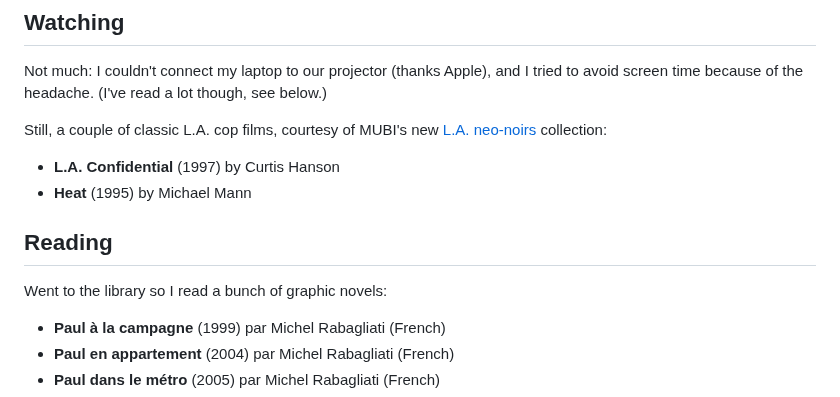
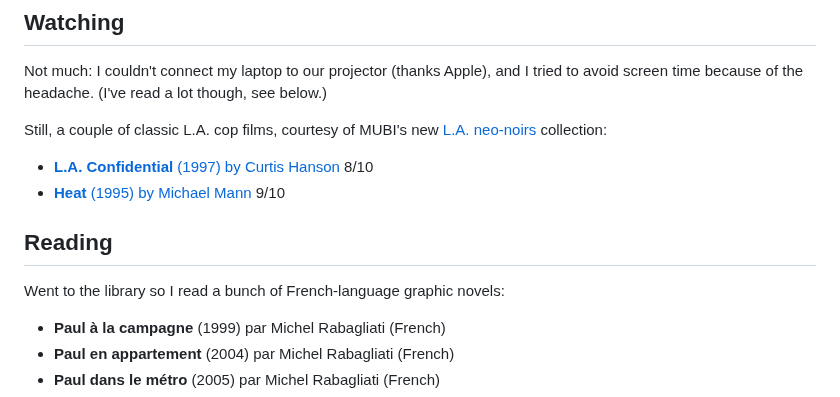
Before and after one commit to robinmetral/website, a Markdown page: pages/notes/weeknote-25-home-alone.md, the part around the change. GitHub-like rendering.

Commit message:
Add film notes

```diff
--- a/pages/notes/weeknote-25-home-alone.md
+++ b/pages/notes/weeknote-25-home-alone.md
@@ -33,12 +33,12 @@ Not much: I couldn't connect my laptop to our projector (thanks Apple), and I tr
 
 Still, a couple of classic L.A. cop films, courtesy of MUBI's new [L.A. neo-noirs](https://mubi.com/en/fr/collections/los-angeles-neo-noir) collection:
 
-- **L.A. Confidential** (1997) by Curtis Hanson
-- **Heat** (1995) by Michael Mann
+- [**L.A. Confidential** (1997) by Curtis Hanson](/notes/l-a-confidential-by-curtis-hanson) 8/10
+- [**Heat** (1995) by Michael Mann](/notes/heat-by-michael-mann/) 9/10
 
 ## Reading
 
-Went to the library so I read a bunch of graphic novels:
+Went to the library so I read a bunch of French-language graphic novels:
 
 - **Paul à la campagne** (1999) par Michel Rabagliati (French)
 - **Paul en appartement** (2004) par Michel Rabagliati (French)
```
Also changed, not shown: pages/notes/heat-by-michael-mann.md (added, +18 -0 lines), pages/notes/l-a-confidential-by-curtis-hanson.md (added, +16 -0 lines).
